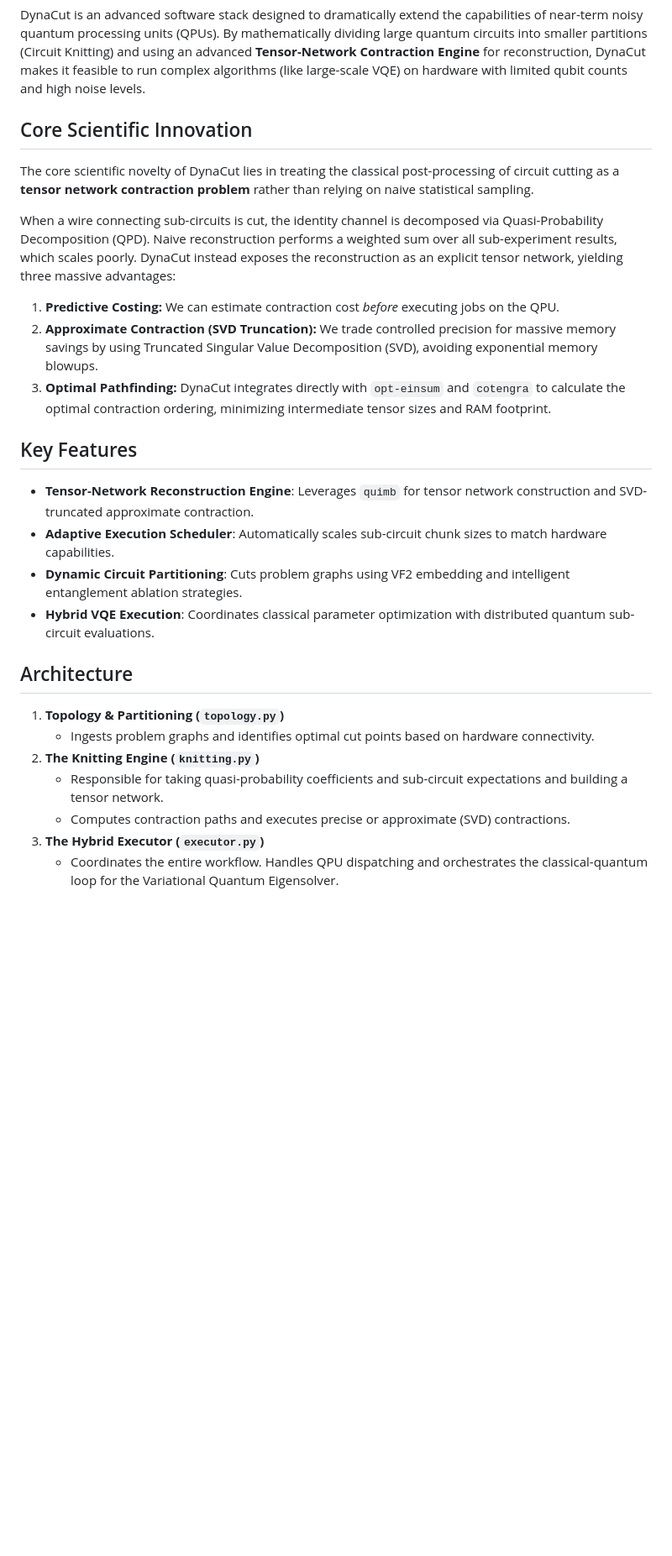
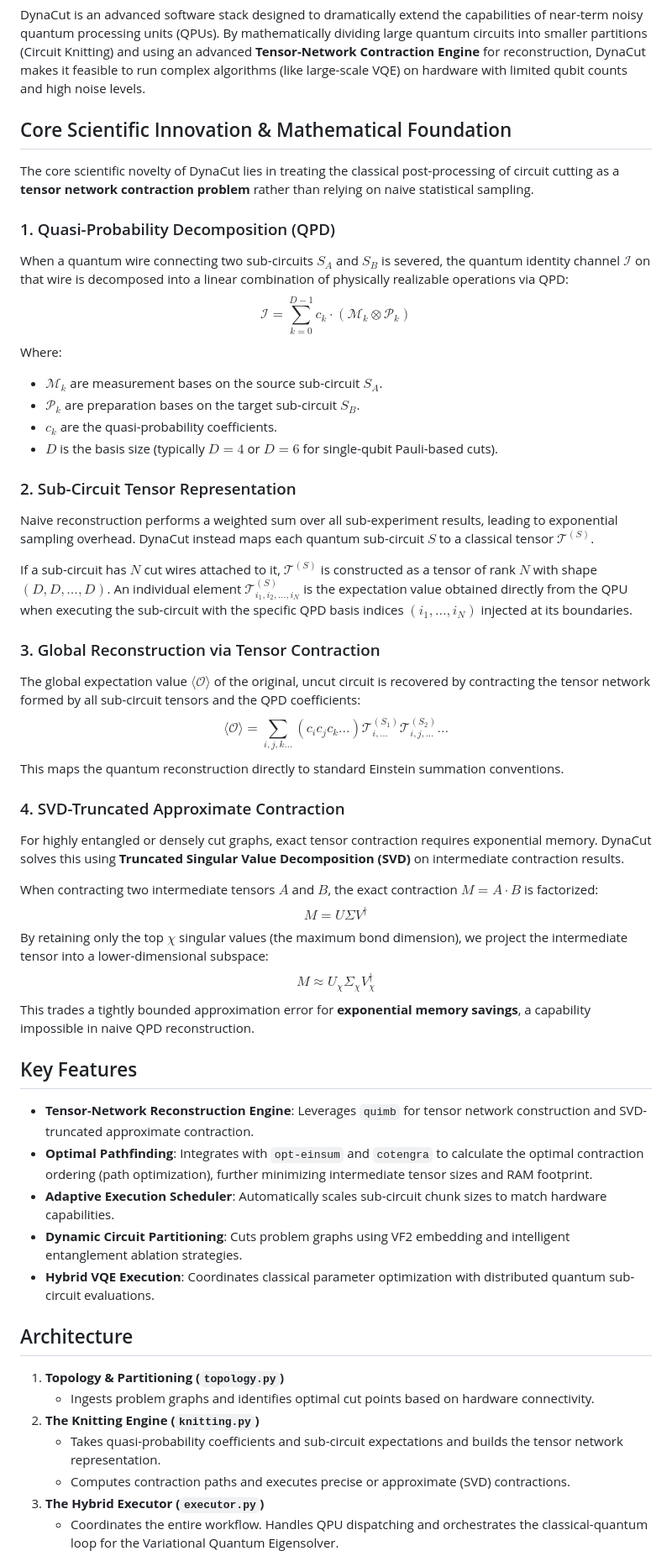
Before and after one commit to MufakirAnsari/DynaCut, a Markdown page: README.md, the part around the change. Shown at 84% size. Drawn GitHub-style; blank space fills up the shorter version.

Commit message:
Enhance README with rigorous mathematical foundations

```diff
--- a/README.md
+++ b/README.md
@@ -4,18 +4,42 @@
 
 DynaCut is an advanced software stack designed to dramatically extend the capabilities of near-term noisy quantum processing units (QPUs). By mathematically dividing large quantum circuits into smaller partitions (Circuit Knitting) and using an advanced **Tensor-Network Contraction Engine** for reconstruction, DynaCut makes it feasible to run complex algorithms (like large-scale VQE) on hardware with limited qubit counts and high noise levels.
 
-## Core Scientific Innovation
+## Core Scientific Innovation & Mathematical Foundation
 
 The core scientific novelty of DynaCut lies in treating the classical post-processing of circuit cutting as a **tensor network contraction problem** rather than relying on naive statistical sampling.
 
-When a wire connecting sub-circuits is cut, the identity channel is decomposed via Quasi-Probability Decomposition (QPD). Naive reconstruction performs a weighted sum over all sub-experiment results, which scales poorly. DynaCut instead exposes the reconstruction as an explicit tensor network, yielding three massive advantages:
-1. **Predictive Costing:** We can estimate contraction cost *before* executing jobs on the QPU.
-2. **Approximate Contraction (SVD Truncation):** We trade controlled precision for massive memory savings by using Truncated Singular Value Decomposition (SVD), avoiding exponential memory blowups.
-3. **Optimal Pathfinding:** DynaCut integrates directly with `opt-einsum` and `cotengra` to calculate the optimal contraction ordering, minimizing intermediate tensor sizes and RAM footprint.
+### 1. Quasi-Probability Decomposition (QPD)
+When a quantum wire connecting two sub-circuits $S_A$ and $S_B$ is severed, the quantum identity channel $\mathcal{I}$ on that wire is decomposed into a linear combination of physically realizable operations via QPD:
+$$ \mathcal{I} = \sum_{k=0}^{D-1} c_k \cdot (\mathcal{M}_k \otimes \mathcal{P}_k) $$
+Where:
+- $\mathcal{M}_k$ are measurement bases on the source sub-circuit $S_A$.
+- $\mathcal{P}_k$ are preparation bases on the target sub-circuit $S_B$.
+- $c_k$ are the quasi-probability coefficients.
+- $D$ is the basis size (typically $D=4$ or $D=6$ for single-qubit Pauli-based cuts).
+
+### 2. Sub-Circuit Tensor Representation
+Naive reconstruction performs a weighted sum over all sub-experiment results, leading to exponential sampling overhead. DynaCut instead maps each quantum sub-circuit $S$ to a classical tensor $\mathcal{T}^{(S)}$.
+
+If a sub-circuit has $N$ cut wires attached to it, $\mathcal{T}^{(S)}$ is constructed as a tensor of rank $N$ with shape $(D, D, \dots, D)$. An individual element $\mathcal{T}^{(S)}_{i_1, i_2, \dots, i_N}$ is the expectation value obtained directly from the QPU when executing the sub-circuit with the specific QPD basis indices $(i_1, \dots, i_N)$ injected at its boundaries.
+
+### 3. Global Reconstruction via Tensor Contraction
+The global expectation value $\langle \mathcal{O} \rangle$ of the original, uncut circuit is recovered by contracting the tensor network formed by all sub-circuit tensors and the QPD coefficients:
+$$ \langle \mathcal{O} \rangle = \sum_{i, j, k \dots} \left( c_i c_j c_k \dots \right) \mathcal{T}^{(S_1)}_{i, \dots} \mathcal{T}^{(S_2)}_{i, j, \dots} \dots $$
+This maps the quantum reconstruction directly to standard Einstein summation conventions.
+
+### 4. SVD-Truncated Approximate Contraction
+For highly entangled or densely cut graphs, exact tensor contraction requires exponential memory. DynaCut solves this using **Truncated Singular Value Decomposition (SVD)** on intermediate contraction results.
+
+When contracting two intermediate tensors $A$ and $B$, the exact contraction $M = A \cdot B$ is factorized:
+$$ M = U \Sigma V^\dagger $$
+By retaining only the top $\chi$ singular values (the maximum bond dimension), we project the intermediate tensor into a lower-dimensional subspace:
+$$ M \approx U_\chi \Sigma_\chi V_\chi^\dagger $$
+This trades a tightly bounded approximation error for **exponential memory savings**, a capability impossible in naive QPD reconstruction.
 
 ## Key Features
 
 - **Tensor-Network Reconstruction Engine**: Leverages `quimb` for tensor network construction and SVD-truncated approximate contraction.
+- **Optimal Pathfinding**: Integrates with `opt-einsum` and `cotengra` to calculate the optimal contraction ordering (path optimization), further minimizing intermediate tensor sizes and RAM footprint.
 - **Adaptive Execution Scheduler**: Automatically scales sub-circuit chunk sizes to match hardware capabilities.
 - **Dynamic Circuit Partitioning**: Cuts problem graphs using VF2 embedding and intelligent entanglement ablation strategies.
 - **Hybrid VQE Execution**: Coordinates classical parameter optimization with distributed quantum sub-circuit evaluations.
@@ -25,7 +49,7 @@ When a wire connecting sub-circuits is cut, the identity channel is decomposed v
 1. **Topology & Partitioning (`topology.py`)**
    - Ingests problem graphs and identifies optimal cut points based on hardware connectivity.
 2. **The Knitting Engine (`knitting.py`)**
-   - Responsible for taking quasi-probability coefficients and sub-circuit expectations and building a tensor network.
+   - Takes quasi-probability coefficients and sub-circuit expectations and builds the tensor network representation.
    - Computes contraction paths and executes precise or approximate (SVD) contractions.
 3. **The Hybrid Executor (`executor.py`)**
    - Coordinates the entire workflow. Handles QPU dispatching and orchestrates the classical-quantum loop for the Variational Quantum Eigensolver.
```
